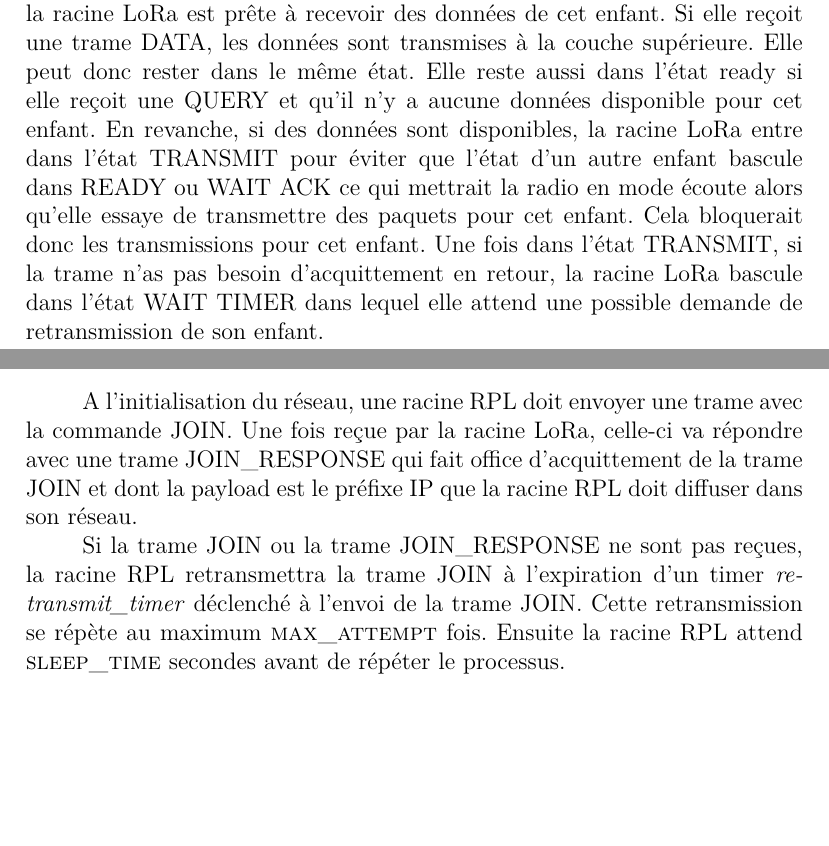
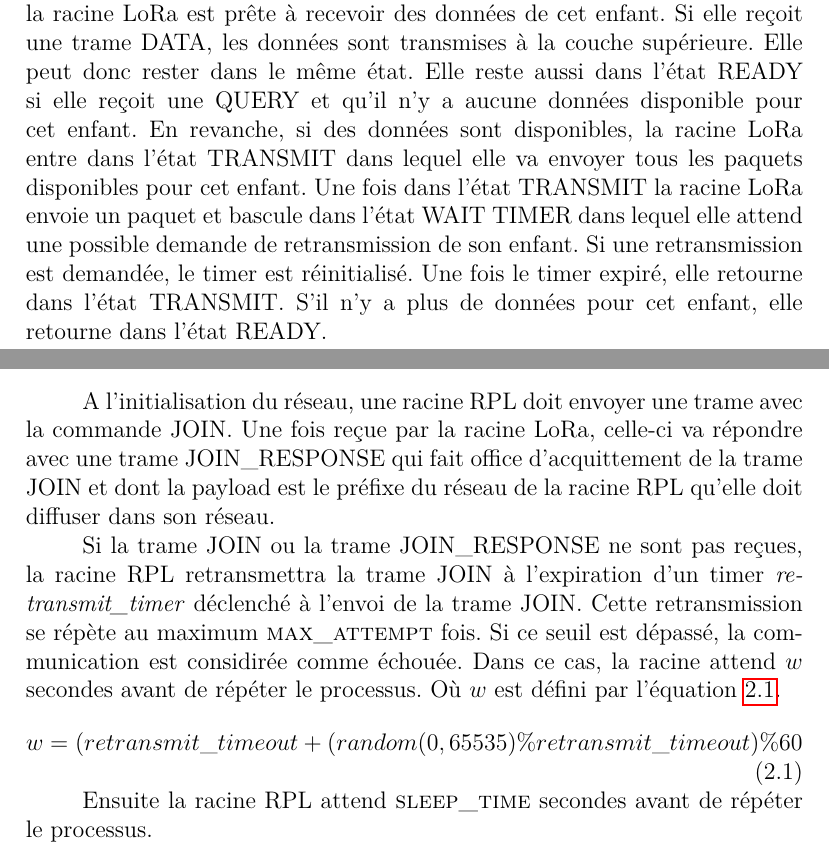
Before and after one commit to ArnaudPalgen/ma2_memoire, a LaTeX document (memoire/main.tex, which reads memoire/src/architecture/protocole.tex): two parts of pages 28 and 29 of 39, joined at a grey line, cut so that both start at the same text, the shorter picture padded with empty space. Compiled offline with pdfLaTeX.

Commit message:
continue correction proto

```diff
--- a/memoire/src/architecture/protocole.tex
+++ b/memoire/src/architecture/protocole.tex
@@ -15,9 +15,20 @@
     \end{figure}
 
 \subsection*{Etats de la racine LoRa}
-    Le diagramme d'état de la racine LoRa pour chaque racine RPL qui a rejoint le réseau est illustré à la figure~\ref{fig:archi-state-lora}. Une fois que la racine RPL (enfant de la racine LoRa) a rejoint le réseau, l'état est READY. Cela signifie que la racine LoRa est prête à recevoir des données de cet enfant. Si elle reçoit une trame DATA, les données sont transmises à la couche supérieure. Elle peut donc rester dans le même état. Elle reste aussi dans l'état ready si elle reçoit une QUERY et qu'il n'y a aucune données disponible pour cet enfant. En revanche, si des données sont disponibles, la racine LoRa entre dans l'état TRANSMIT pour éviter que l'état d'un autre enfant bascule dans READY ou WAIT ACK ce qui mettrait la radio en mode écoute alors qu'elle essaye de transmettre des paquets pour cet enfant. Cela bloquerait donc les transmissions pour cet enfant. Une fois dans l'état TRANSMIT, si la trame n'as pas besoin d'acquittement en retour, la racine LoRa bascule dans l'état WAIT TIMER dans lequel elle attend une possible demande de retransmission de son enfant.
-    %todo continue here
-    %todo rajouter une boucle à wait timer pour retransmission
+    Le diagramme d'état de la racine LoRa pour chaque racine RPL qui a rejoint le réseau est
+    illustré à la figure~\ref{fig:archi-state-lora}. Une fois que la racine RPL (enfant de la
+    racine LoRa) a rejoint le réseau, l'état est READY. Cela signifie que la racine LoRa est prête
+    à recevoir des données de cet enfant. Si elle reçoit une trame DATA, les données sont
+    transmises à la couche supérieure. Elle peut donc rester dans le même état. Elle reste aussi
+    dans l'état READY si elle reçoit une QUERY et qu'il n'y a aucune données disponible pour cet
+    enfant. En revanche, si des données sont disponibles, la racine LoRa entre dans l'état TRANSMIT
+    dans lequel elle va envoyer tous les paquets disponibles pour cet enfant. Une fois dans l'état
+    TRANSMIT la racine LoRa envoie un paquet et bascule dans l'état WAIT TIMER dans lequel elle
+    attend une possible demande de retransmission de son enfant. Si une retransmission est
+    demandée, le timer est réinitialisé. Une fois le timer expiré, elle retourne dans l'état
+    TRANSMIT. S'il n'y a plus de données pour cet enfant, elle retourne dans l'état READY.
+
+    %Cela permet également d'éviter que l'état d'un autre enfant bascule dans READY ce qui mettrait la radio en mode écoute alors qu'elle essaye de transmettre des paquets pour cet enfant. Cela bloquerait donc les transmissions pour cet enfant.
 
     \begin{figure}[H]
         \centering
@@ -27,9 +38,15 @@
     \end{figure}
 
 \subsection*{Construction du réseau}
-    A l'initialisation du réseau, une racine RPL doit envoyer une trame avec la commande JOIN. Une fois reçue par la racine LoRa, celle-ci va répondre avec une trame JOIN\_RESPONSE qui fait office d'acquittement de la trame JOIN et dont la payload est le préfixe IP que la racine RPL doit diffuser dans son réseau.
+    A l'initialisation du réseau, une racine RPL doit envoyer une trame avec la commande JOIN. Une fois reçue par la racine LoRa, celle-ci va répondre avec une trame JOIN\_RESPONSE qui fait office d'acquittement de la trame JOIN et dont la payload est le préfixe du réseau de la racine RPL qu'elle doit diffuser dans son réseau.
 
-    Si la trame JOIN ou la trame JOIN\_RESPONSE ne sont pas reçues, la racine RPL retransmettra la trame JOIN à l'expiration d'un timer \textit{retransmit\_timer} déclenché à l'envoi de la trame JOIN. Cette retransmission se répète au maximum \textsc{max\_attempt} fois. Ensuite la racine RPL attend \textsc{sleep\_time} secondes avant de répéter le processus.
+    Si la trame JOIN ou la trame JOIN\_RESPONSE ne sont pas reçues, la racine RPL retransmettra la trame JOIN à l'expiration d'un timer \textit{retransmit\_timer} déclenché à l'envoi de la trame JOIN. Cette retransmission se répète au maximum \textsc{max\_attempt} fois. Si ce seuil est dépassé, la communication est considirée comme échouée. Dans ce cas, la racine attend $w$ secondes avant de répéter le processus. Où $w$ est défini par l'équation~\ref{eq:archi-wait}.
+    \begin{equation}\label{eq:archi-wait}
+        w=(retransmit\_timeout+(random(0,65535) \% retransmit\_timeout)\%60
+    \end{equation}
+    %todo continue here
+
+    Ensuite la racine RPL attend \textsc{sleep\_time} secondes avant de répéter le processus.
 
     Une fois le préfixe reçu, la racine RPL peut initialiser le réseau RPL et y diffuser le préfixe.
 
```
Also changed, not shown: memoire/res/pictures/loramac-loraroot-state.drawio.png, 2 other files.
